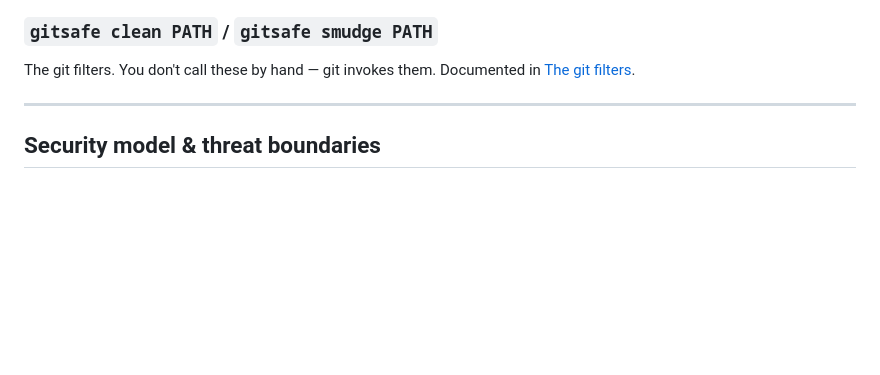
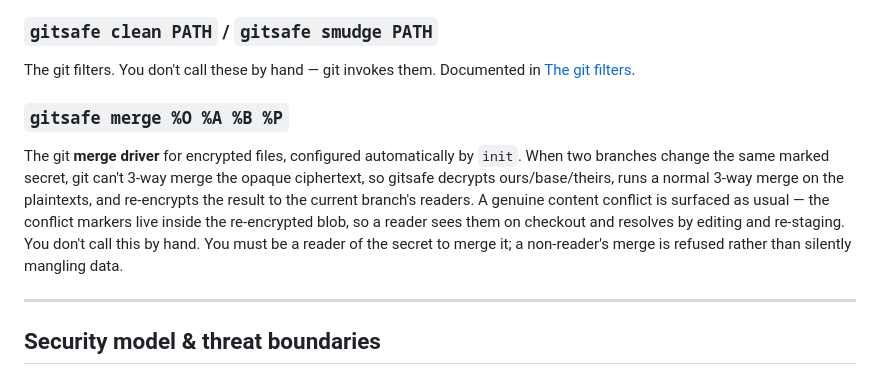
Before and after one commit to xmonader/gitsafe, a Markdown page: docs/userguide.md, the part around one of its changes. GitHub-like rendering; blank space fills up the shorter version.

```diff
--- a/docs/userguide.md
+++ b/docs/userguide.md
@@ -366,6 +426,17 @@ fingerprint, and trust-pin status.
 ### `gitsafe clean PATH` / `gitsafe smudge PATH`
 The git filters. You don't call these by hand — git invokes them. Documented in
 [The git filters](#the-git-filters).
+
+### `gitsafe merge %O %A %B %P`
+The git **merge driver** for encrypted files, configured automatically by
+`init`. When two branches change the same marked secret, git can't 3-way merge
+the opaque ciphertext, so gitsafe decrypts ours/base/theirs, runs a normal
+3-way merge on the plaintexts, and re-encrypts the result to the current
+branch's readers. A genuine content conflict is surfaced as usual — the conflict
+markers live inside the re-encrypted blob, so a reader sees them on checkout and
+resolves by editing and re-staging. You don't call this by hand. You must be a
+reader of the secret to merge it; a non-reader's merge is refused rather than
+silently mangling data.
 
 ---
 
```
Also changed, not shown: other parts of docs/userguide.md (+66 -6 lines).
